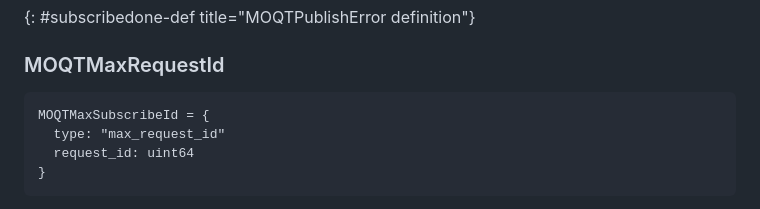
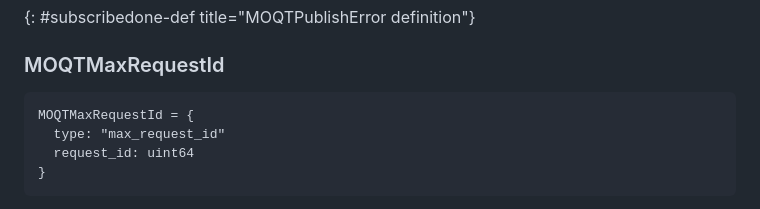
Before and after one commit to LPardue/draft-pardue-moq-qlog-moq-events, a Markdown page: draft-pardue-moq-qlog-moq-events.md, the part around the change. Drawn GitHub-style.

Commit message:
Update draft-pardue-moq-qlog-moq-events.md
Co-authored-by: Daniel Fay <40331738+DanielFay22@users.noreply.github.com>

```diff
--- a/draft-pardue-moq-qlog-moq-events.md
+++ b/draft-pardue-moq-qlog-moq-events.md
@@ -1012,7 +1012,7 @@ MOQTPublishError = {
 ### MOQTMaxRequestId
 
 ~~~ cddl
-MOQTMaxSubscribeId = {
+MOQTMaxRequestId = {
   type: "max_request_id"
   request_id: uint64
 }
```
